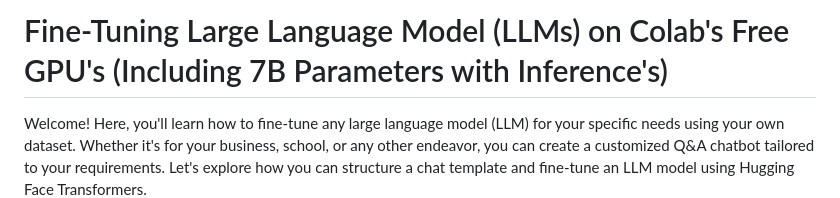
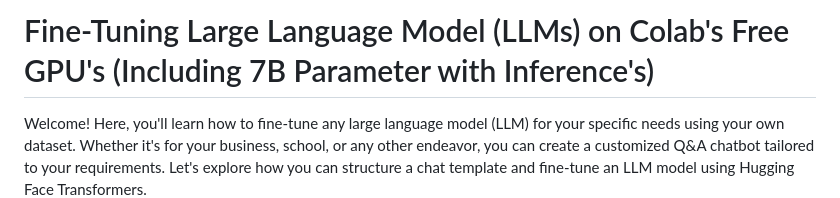
Before and after one commit to Apiljungthapa/NLP_GENAI, a Markdown page: README.md, the part around the change. Drawn GitHub-style.

```diff
--- a/README.md
+++ b/README.md
@@ -1,4 +1,4 @@
-# Fine-Tuning Large Language Model (LLMs) on Colab's Free GPU's (Including 7B Parameters with Inference's)
+# Fine-Tuning Large Language Model (LLMs) on Colab's Free GPU's (Including 7B Parameter with Inference's)
 
 Welcome! Here, you'll learn how to fine-tune any large language model (LLM) for your specific needs using your own dataset. Whether it's for your business, school, or any other endeavor, you can create a customized Q&A chatbot tailored to your requirements. Let's explore how you can structure a chat template and fine-tune an LLM model using Hugging Face Transformers.
 
```
